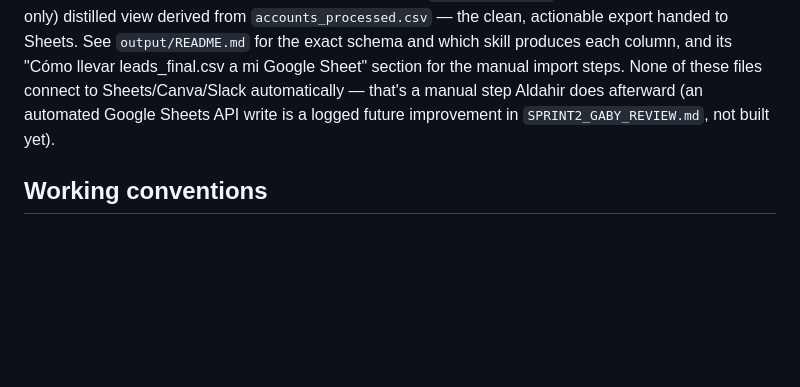
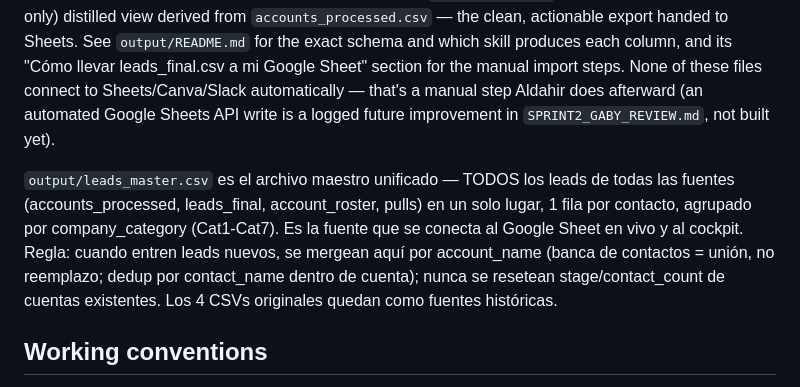
Before and after one commit to Aldchiw/prima-gtm-skills, a Markdown page: CLAUDE.md, the part around the change. Drawn GitHub-style; blank space fills up the shorter version.

Commit message:
docs(CLAUDE): leads_master.csv es la fuente única para Sheet/cockpit + regla de merge

```diff
--- a/CLAUDE.md
+++ b/CLAUDE.md
@@ -62,6 +62,13 @@ import steps. None of these files connect to Sheets/Canva/Slack automatically
 Aldahir does afterward (an automated Google Sheets API write is a logged future improvement in
 `SPRINT2_GABY_REVIEW.md`, not built yet).
 
+`output/leads_master.csv` es el archivo maestro unificado — TODOS los leads de todas las fuentes
+(accounts_processed, leads_final, account_roster, pulls) en un solo lugar, 1 fila por contacto,
+agrupado por company_category (Cat1-Cat7). Es la fuente que se conecta al Google Sheet en vivo y al
+cockpit. Regla: cuando entren leads nuevos, se mergean aquí por account_name (banca de contactos =
+unión, no reemplazo; dedup por contact_name dentro de cuenta); nunca se resetean stage/contact_count
+de cuentas existentes. Los 4 CSVs originales quedan como fuentes históricas.
+
 ## Working conventions
 
 - Treat `prima-signal-scan` and `prima-hook` outputs as strictly evidence-based: an empty result is
```
